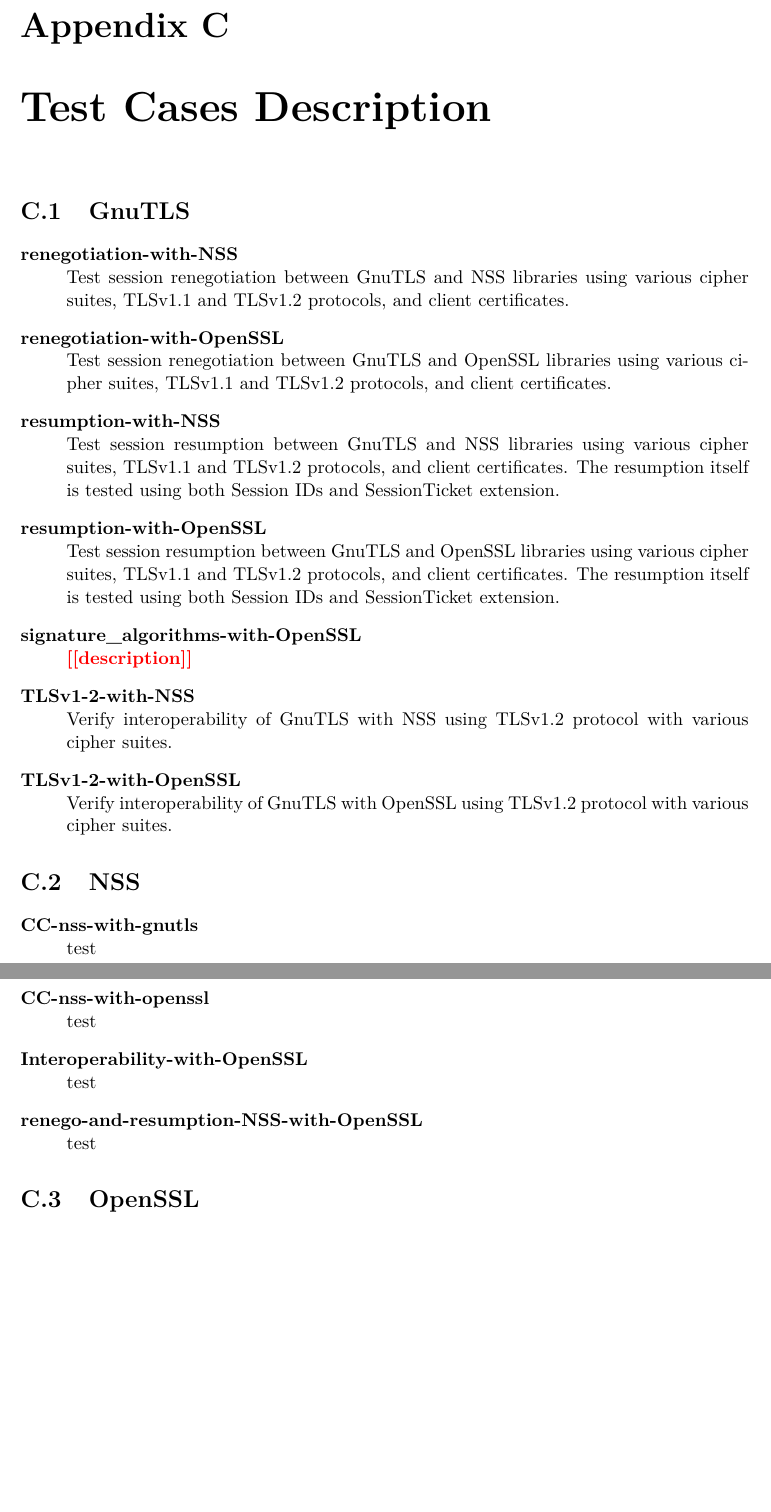
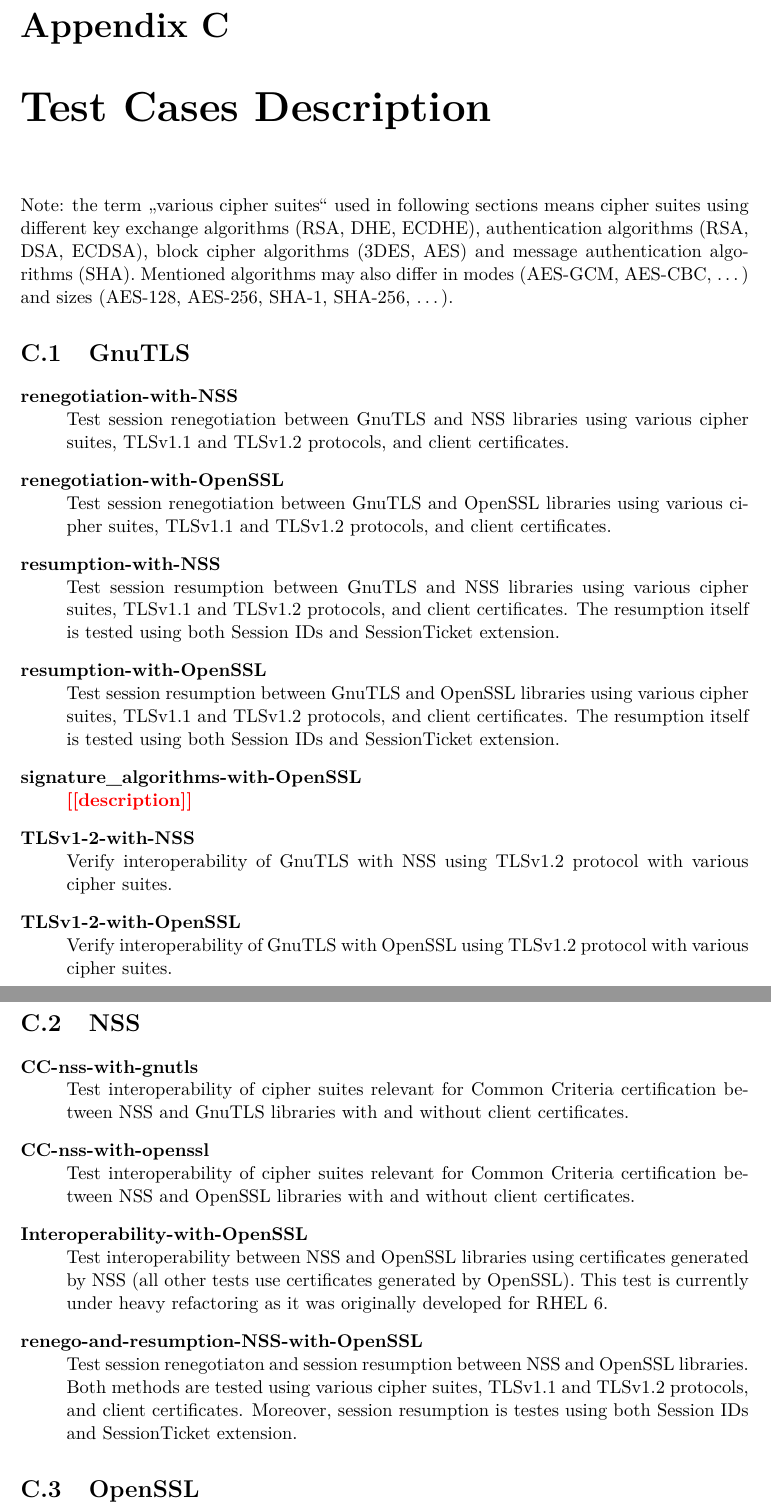
Before and after one commit to mrc0mmand/BachelorsThesis, a LaTeX thesis (xsumsa01_tls_interoperability.tex, which reads xsumsa01_tls_interoperability-30-prilohy-appendices.tex): two parts of pages 40 and 41 of 41, joined at a grey line, cut so that both start at the same text, the shorter picture padded with empty space. Compiled offline with pdfLaTeX.

Commit message:
Appendix - test cases description, pt. #2

```diff
--- a/xsumsa01_tls_interoperability-30-prilohy-appendices.tex
+++ b/xsumsa01_tls_interoperability-30-prilohy-appendices.tex
@@ -242,6 +242,12 @@
     \end{itemize}
 
 \chapter{Test Cases Description}
+    Note: the term "various cipher suites" used in following sections means
+    cipher suites using different key exchange algorithms (RSA, DHE, ECDHE),
+    authentication algorithms (RSA, DSA, ECDSA), block cipher algorithms
+    (3DES, AES) and message authentication algorithms (SHA). Mentioned
+    algorithms may also differ in modes (AES-GCM, AES-CBC, \dots) and sizes
+    (AES-128, AES-256, SHA-1, SHA-256, \dots).
 \section{GnuTLS}
     \begin{description}
         \item[renegotiation-with-NSS] \hfill \\
@@ -274,13 +280,24 @@
 \section{NSS}
     \begin{description}
         \item[CC-nss-with-gnutls] \hfill  \\
-            test
+            Test interoperability of cipher suites relevant for Common Criteria
+            certification between NSS and GnuTLS libraries with and without
+            client certificates.
         \item[CC-nss-with-openssl] \hfill  \\
-            test
+            Test interoperability of cipher suites relevant for Common Criteria
+            certification between NSS and OpenSSL libraries with and without
+            client certificates.
         \item[Interoperability-with-OpenSSL] \hfill  \\
-            test
+            Test interoperability between NSS and OpenSSL libraries using
+            certificates generated by NSS (all other tests use certificates
+            generated by OpenSSL). This test is currently under heavy
+            refactoring as it was originally developed for RHEL 6.
         \item[renego-and-resumption-NSS-with-OpenSSL] \hfill  \\
-            test
+            Test session renegotiaton and session resumption between NSS and
+            OpenSSL libraries. Both methods are tested using various cipher
+            suites, TLSv1.1 and TLSv1.2 protocols, and client certificates.
+            Moreover, session resumption is testes using both Session IDs and
+            SessionTicket extension.
     \end{description}
 \section{OpenSSL}
     \begin{description}
```
Also changed, not shown: xsumsa01_tls_interoperability.pdf, xsumsa01_tls_interoperability-30-prilohy-appendices.tex (4 more changed lines), 1 other file.
